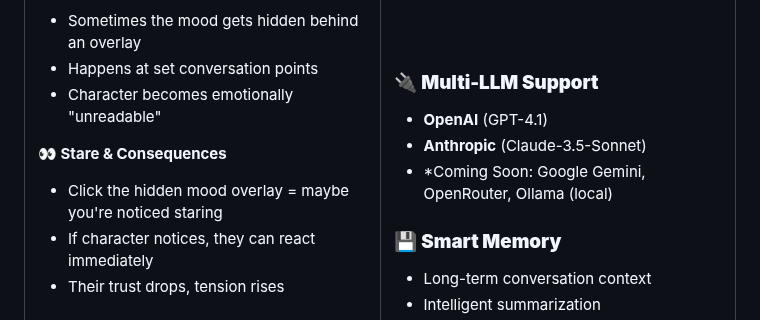
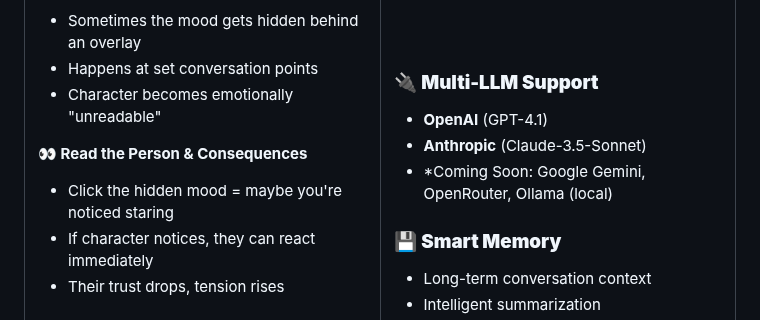
Before and after one commit to MLBott/Moodweaver, a Markdown page: README.md, the part around the change. GitHub-like rendering.

```diff
--- a/README.md
+++ b/README.md
@@ -55,8 +55,8 @@ Characters aren't just reactive - they have **agency and goals**:
 - Happens at set conversation points
 - Character becomes emotionally "unreadable"
 
-**👀 Stare & Consequences**
-- Click the hidden mood overlay = maybe you're noticed staring
+**👀 Read the Person & Consequences**
+- Click the hidden mood = maybe you're noticed staring
 - If character notices, they can react immediately
 - Their trust drops, tension rises
 
```
